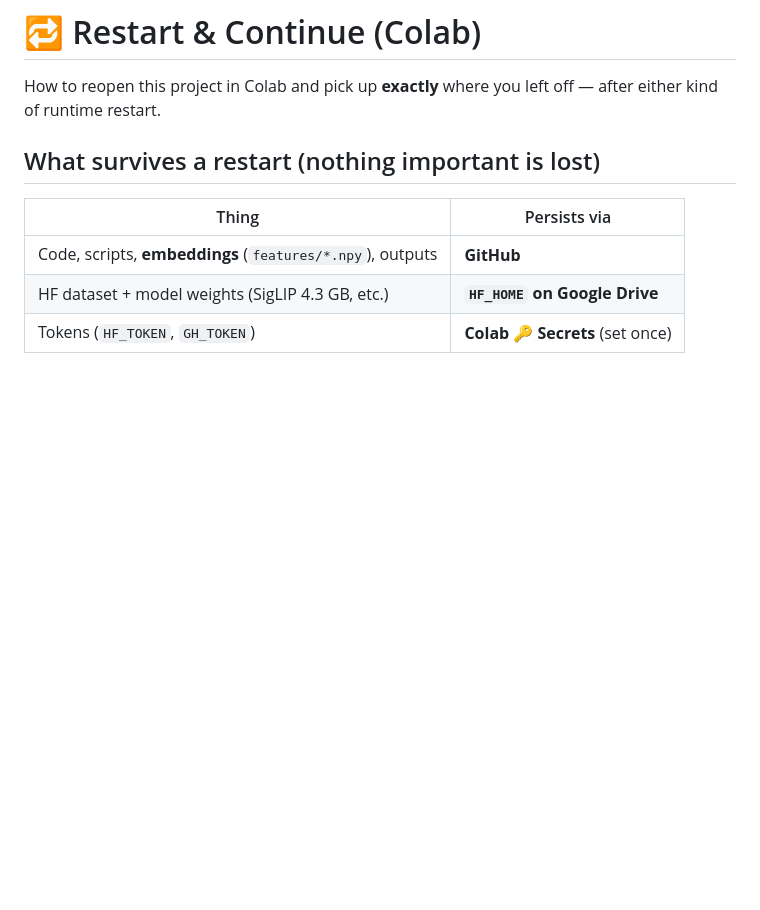
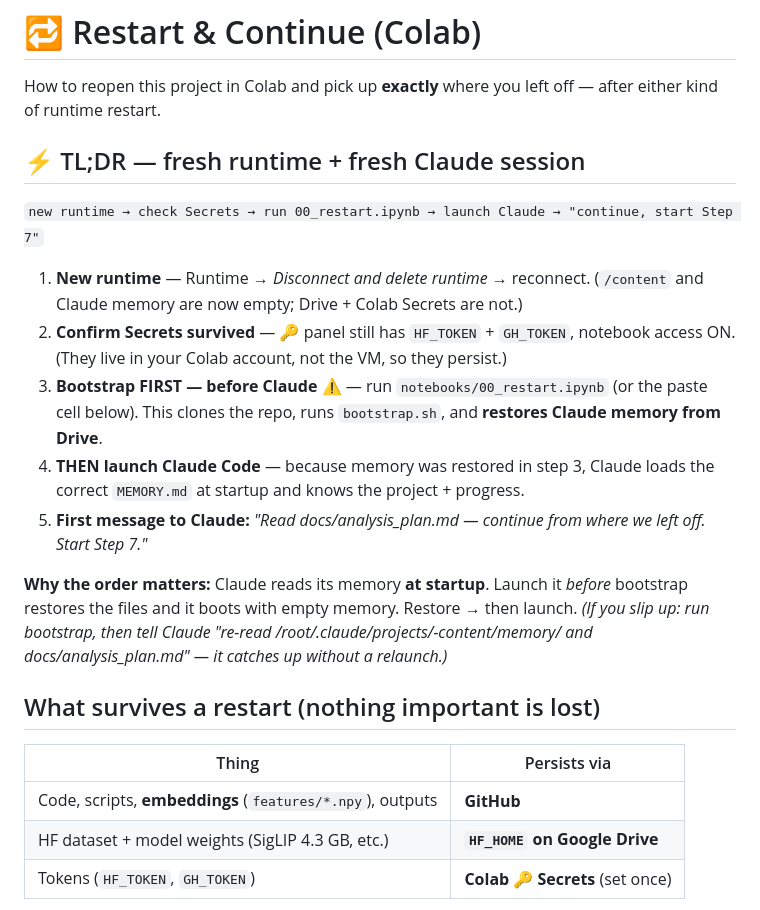
Before and after one commit to Agrover112/wearable-ai-eccv, a Markdown page: RESTART.md, the part around the change. Rendered like a GitHub page; blank space fills up the shorter version.

Commit message:
RESTART.md: add TL;DR 5-step fresh-runtime + fresh-Claude sequence
Emphasize bootstrap-before-Claude ordering so restored memory loads at
Claude startup.

Co-Authored-By: Claude Opus 4.8 (1M context) <noreply@anthropic.com>

```diff
--- a/RESTART.md
+++ b/RESTART.md
@@ -2,6 +2,26 @@
 
 How to reopen this project in Colab and pick up **exactly** where you left off —
 after either kind of runtime restart.
+
+## ⚡ TL;DR — fresh runtime + fresh Claude session
+
+`new runtime → check Secrets → run 00_restart.ipynb → launch Claude → "continue, start Step 7"`
+
+1. **New runtime** — Runtime → *Disconnect and delete runtime* → reconnect. (`/content` and
+   Claude memory are now empty; Drive + Colab Secrets are not.)
+2. **Confirm Secrets survived** — 🔑 panel still has `HF_TOKEN` + `GH_TOKEN`, notebook access ON.
+   (They live in your Colab account, not the VM, so they persist.)
+3. **Bootstrap FIRST — before Claude** ⚠️ — run `notebooks/00_restart.ipynb` (or the paste cell
+   below). This clones the repo, runs `bootstrap.sh`, and **restores Claude memory from Drive**.
+4. **THEN launch Claude Code** — because memory was restored in step 3, Claude loads the correct
+   `MEMORY.md` at startup and knows the project + progress.
+5. **First message to Claude:** *"Read docs/analysis_plan.md — continue from where we left off.
+   Start Step 7."*
+
+**Why the order matters:** Claude reads its memory **at startup**. Launch it *before* bootstrap
+restores the files and it boots with empty memory. Restore → then launch. *(If you slip up: run
+bootstrap, then tell Claude "re-read /root/.claude/projects/-content/memory/ and
+docs/analysis_plan.md" — it catches up without a relaunch.)*
 
 ## What survives a restart (nothing important is lost)
 
```
